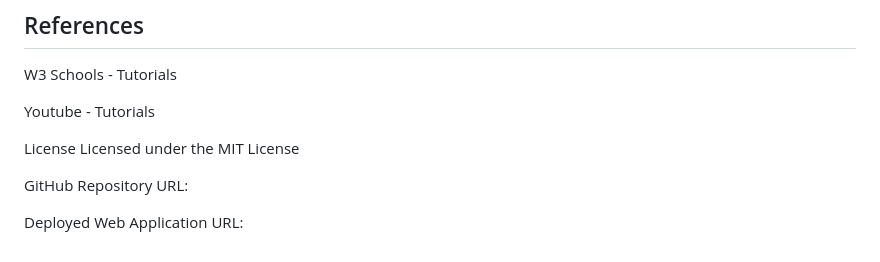
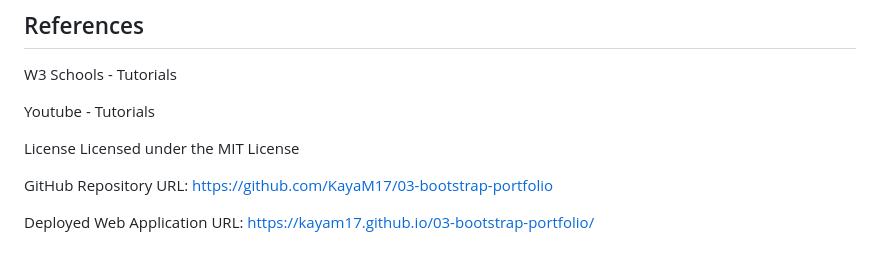
Before and after one commit to KayaM17/03-bootstrap-portfolio, a Markdown page: README.md, the part around the change. Drawn GitHub-style.

```diff
--- a/README.md
+++ b/README.md
@@ -167,7 +167,7 @@ License
 Licensed under the MIT License
 
 GitHub Repository
-URL:
+URL: https://github.com/KayaM17/03-bootstrap-portfolio
 
 Deployed Web Application
-URL:
+URL: https://kayam17.github.io/03-bootstrap-portfolio/
```
